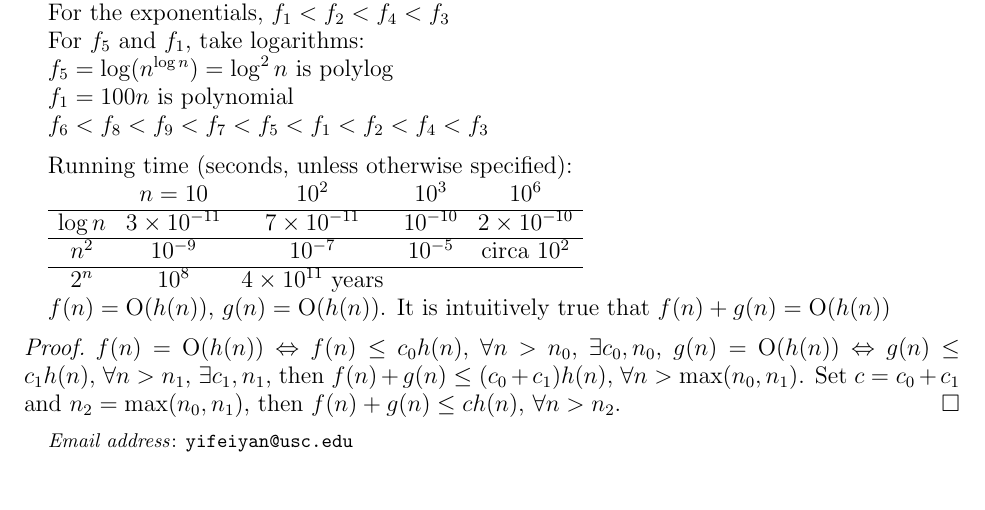
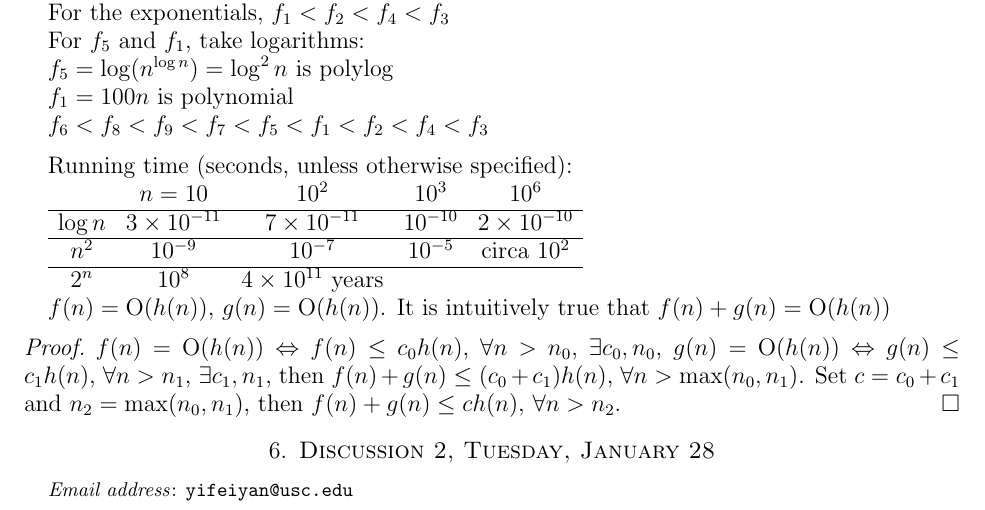
Before and after one commit to lukeyyang/cs170-14sp, a LaTeX paper (notes/main.tex, which reads notes/lectures/discussion2.tex): part of page 8 of 8, cut so that both start at the same text. Compiled offline with pdfLaTeX.

Commit message:
d2 initial commit

```diff
--- /dev/null
+++ b/notes/lectures/discussion2.tex
@@ -0,0 +1 @@
+\section{Discussion 2, Tuesday, January 28}
--- a/notes/main.tex
+++ b/notes/main.tex
@@ -7,4 +7,5 @@
 \input{lectures/lecture3.tex}
 \input{lectures/discussion1.tex}
 \input{lectures/lecture4.tex}
+\input{lectures/discussion2.tex}
 \end{document}
```
Also changed, not shown: notes/main.pdf.
